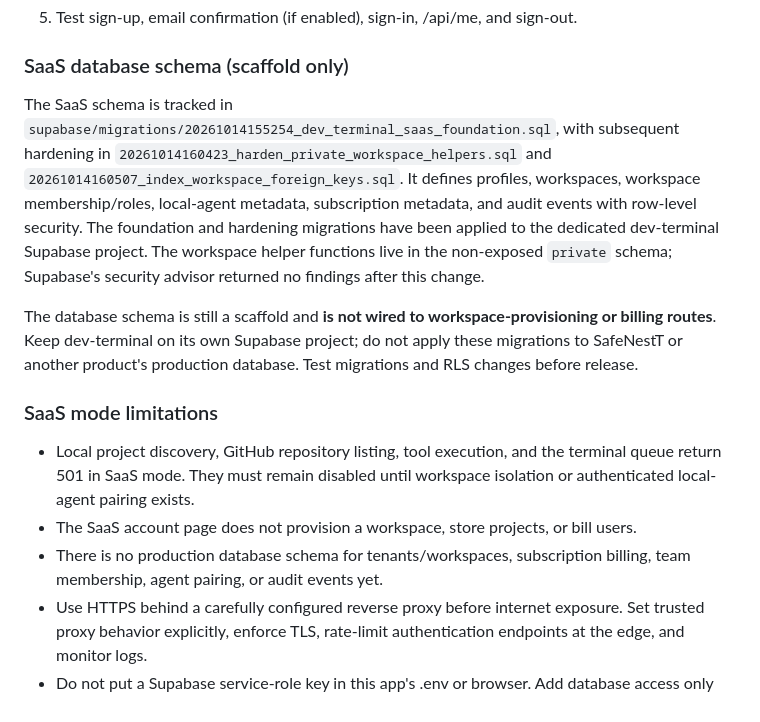
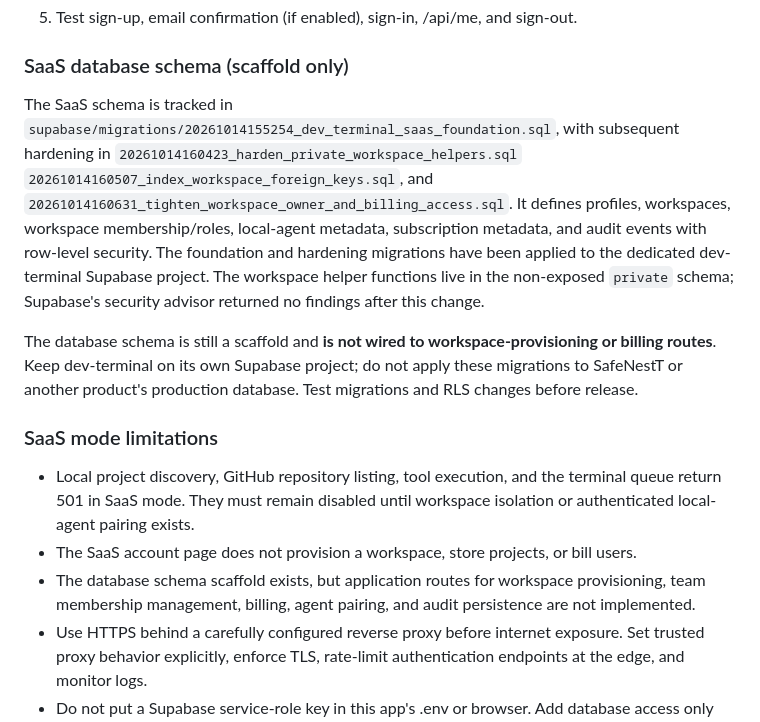
Before and after one commit to Amir2051/dev-terminal, a Markdown page: README.md, the part around the change. Drawn GitHub-style.

Commit message:
docs: clarify remaining SaaS implementation blockers

```diff
--- a/README.md
+++ b/README.md
@@ -96,7 +96,7 @@ This is intentionally opt-in and does not change the default local workflow.
 
 ### SaaS database schema (scaffold only)
 
-The SaaS schema is tracked in `supabase/migrations/20261014155254_dev_terminal_saas_foundation.sql`, with subsequent hardening in `20261014160423_harden_private_workspace_helpers.sql` and `20261014160507_index_workspace_foreign_keys.sql`. It defines profiles, workspaces, workspace membership/roles, local-agent metadata, subscription metadata, and audit events with row-level security. The foundation and hardening migrations have been applied to the dedicated dev-terminal Supabase project. The workspace helper functions live in the non-exposed `private` schema; Supabase's security advisor returned no findings after this change.
+The SaaS schema is tracked in `supabase/migrations/20261014155254_dev_terminal_saas_foundation.sql`, with subsequent hardening in `20261014160423_harden_private_workspace_helpers.sql`  `20261014160507_index_workspace_foreign_keys.sql`, and `20261014160631_tighten_workspace_owner_and_billing_access.sql`. It defines profiles, workspaces, workspace membership/roles, local-agent metadata, subscription metadata, and audit events with row-level security. The foundation and hardening migrations have been applied to the dedicated dev-terminal Supabase project. The workspace helper functions live in the non-exposed `private` schema; Supabase's security advisor returned no findings after this change.
 
 The database schema is still a scaffold and **is not wired to workspace-provisioning or billing routes**. Keep dev-terminal on its own Supabase project; do not apply these migrations to SafeNestT or another product's production database. Test migrations and RLS changes before release.
 
@@ -104,7 +104,7 @@ The database schema is still a scaffold and **is not wired to workspace-provisio
 
 - Local project discovery, GitHub repository listing, tool execution, and the terminal queue return 501 in SaaS mode. They must remain disabled until workspace isolation or authenticated local-agent pairing exists.
 - The SaaS account page does not provision a workspace, store projects, or bill users.
-- There is no production database schema for tenants/workspaces, subscription billing, team membership, agent pairing, or audit events yet.
+- The database schema scaffold exists, but application routes for workspace provisioning, team membership management, billing, agent pairing, and audit persistence are not implemented.
 - Use HTTPS behind a carefully configured reverse proxy before internet exposure. Set trusted proxy behavior explicitly, enforce TLS, rate-limit authentication endpoints at the edge, and monitor logs.
 - Do not put a Supabase service-role key in this app's .env or browser. Add database access only with user-scoped authorization and Row Level Security policies.
 
```
